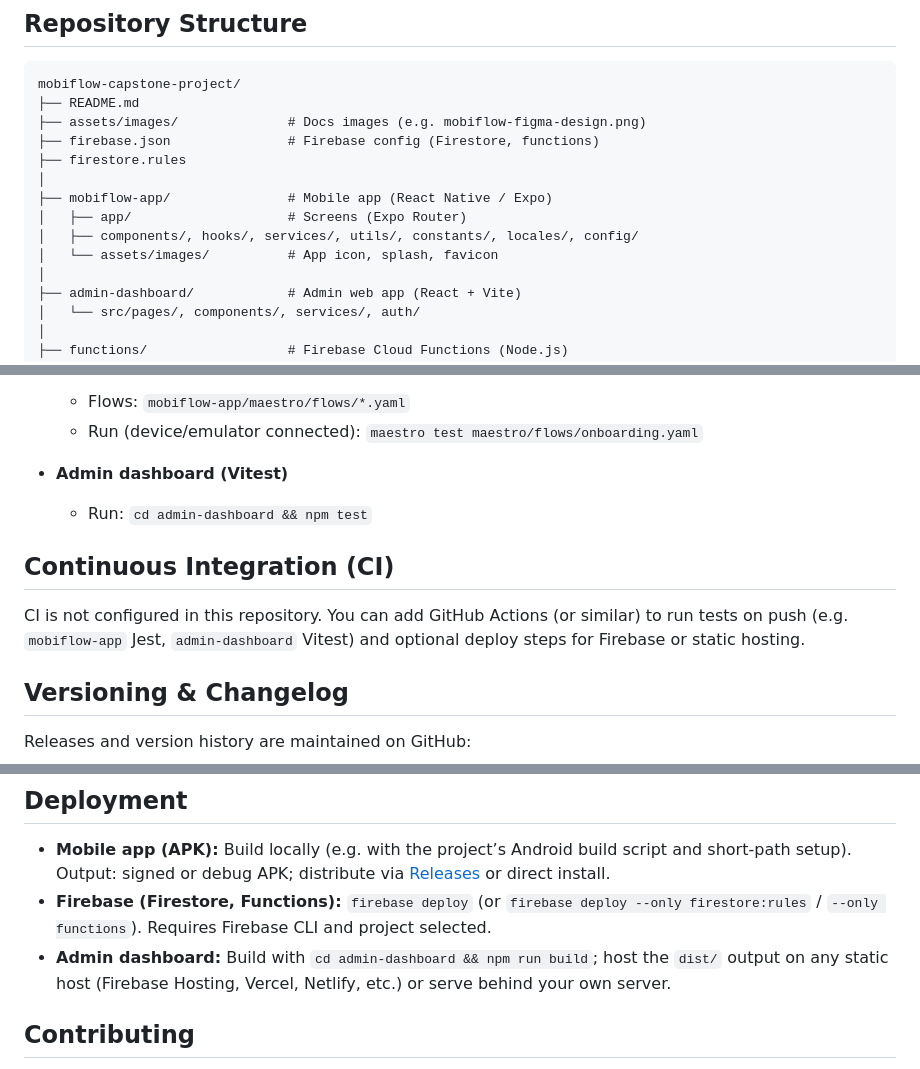
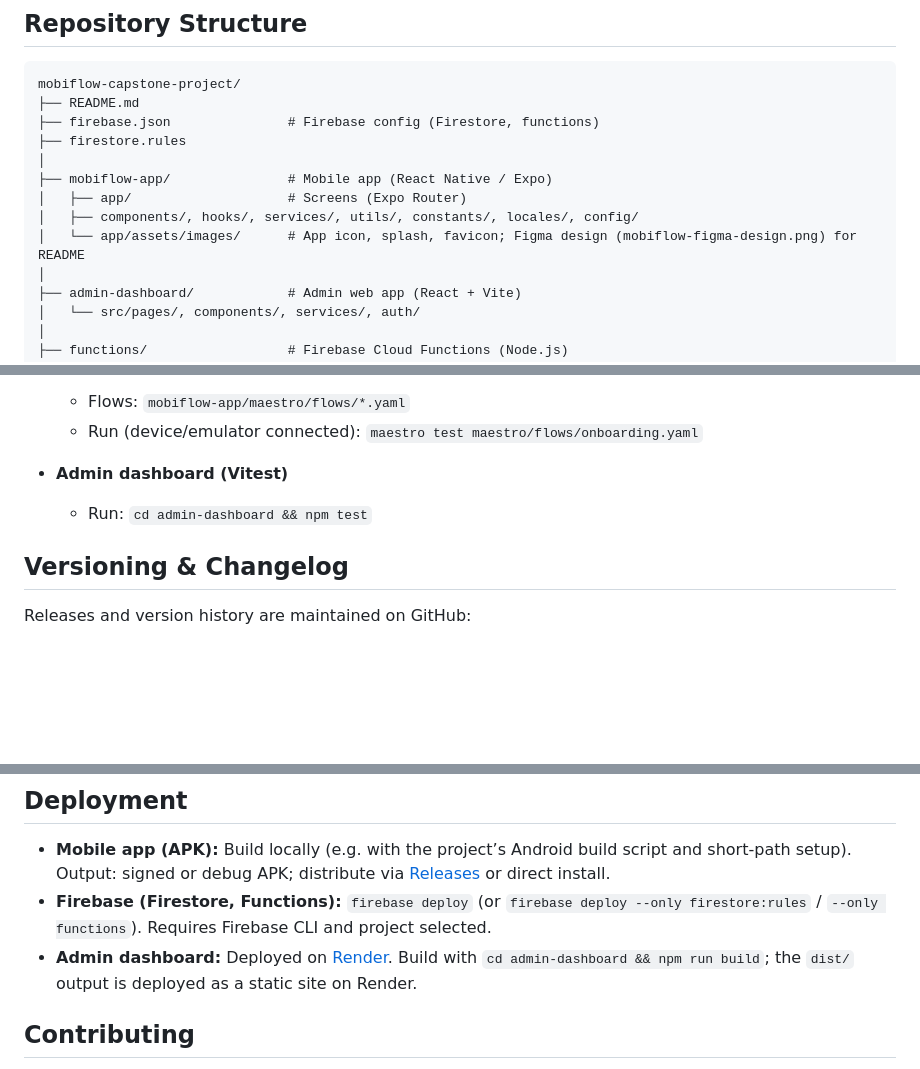
Before and after one commit to Belinda1704/mobiflow-capstone-project, a Markdown page: README.md, 3 parts joined by grey strips. Rendered like a GitHub page; blank space fills up the shorter version.

````diff
--- a/README.md
+++ b/README.md
@@ -96,14 +95,13 @@ MobiFlow helps small shop owners, salon owners, and other informal businesses tr
 ```text
 mobiflow-capstone-project/
 ├── README.md
-├── assets/images/              # Docs images (e.g. mobiflow-figma-design.png)
 ├── firebase.json               # Firebase config (Firestore, functions)
 ├── firestore.rules
 │
 ├── mobiflow-app/               # Mobile app (React Native / Expo)
 │   ├── app/                    # Screens (Expo Router)
 │   ├── components/, hooks/, services/, utils/, constants/, locales/, config/
-│   └── assets/images/          # App icon, splash, favicon
+│   └── app/assets/images/      # App icon, splash, favicon; Figma design (mobiflow-figma-design.png) for README
 │
 ├── admin-dashboard/            # Admin web app (React + Vite)
 │   └── src/pages/, components/, services/, auth/
@@ -173,10 +171,6 @@ Get these from **Firebase Console → Project settings → Your apps → Web app
 - **Admin dashboard (Vitest)**
   - Run: `cd admin-dashboard && npm test`
 
-## Continuous Integration (CI)
-
-CI is not configured in this repository. You can add GitHub Actions (or similar) to run tests on push (e.g. `mobiflow-app` Jest, `admin-dashboard` Vitest) and optional deploy steps for Firebase or static hosting.
-
 ## Versioning & Changelog
 
 Releases and version history are maintained on GitHub:
@@ -188,7 +182,7 @@ Releases and version history are maintained on GitHub:
 
 - **Mobile app (APK):** Build locally (e.g. with the project’s Android build script and short-path setup). Output: signed or debug APK; distribute via [Releases](https://github.com/Belinda1704/mobiflow-capstone-project/releases) or direct install.
 - **Firebase (Firestore, Functions):** `firebase deploy` (or `firebase deploy --only firestore:rules` / `--only functions`). Requires Firebase CLI and project selected.
-- **Admin dashboard:** Build with `cd admin-dashboard && npm run build`; host the `dist/` output on any static host (Firebase Hosting, Vercel, Netlify, etc.) or serve behind your own server.
+- **Admin dashboard:** Deployed on [Render](https://render.com). Build with `cd admin-dashboard && npm run build`; the `dist/` output is deployed as a static site on Render.
 
 ## Contributing
 
````
Also changed, not shown: other parts of README.md (+1 -2 lines).
